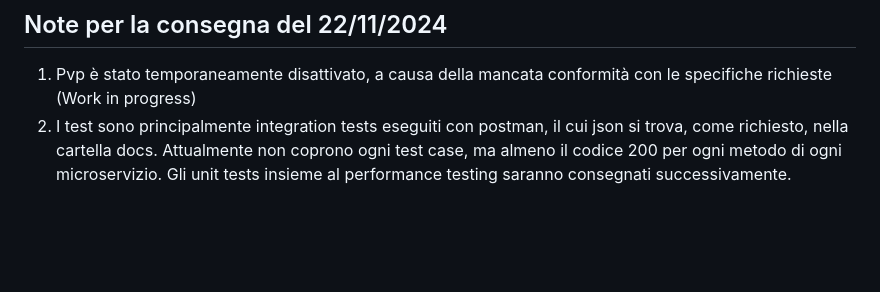
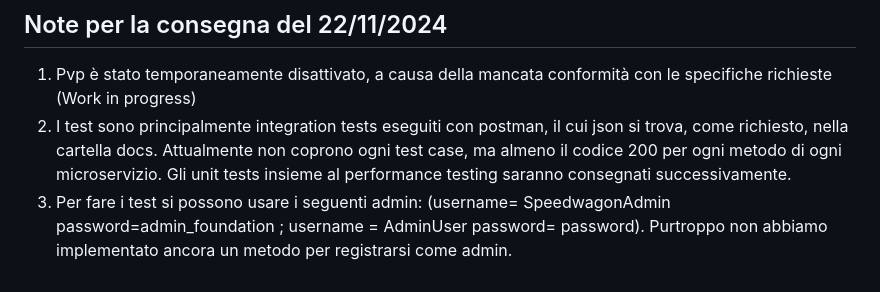
Before and after one commit to LeonardoPantani/UNIPI-GatchaAndGames, a Markdown page: README.md, the part around the change. Drawn GitHub-style; blank space fills up the shorter version.

```diff
--- a/README.md
+++ b/README.md
@@ -127,3 +127,4 @@ tox
 
 1. Pvp è stato temporaneamente disattivato, a causa della mancata conformità con le specifiche richieste (Work in progress)
 2. I test sono principalmente integration tests eseguiti con postman, il cui json si trova, come richiesto, nella cartella docs. Attualmente non coprono ogni test case, ma almeno il codice 200 per ogni metodo di ogni microservizio. Gli unit tests insieme al performance testing saranno consegnati successivamente.
+3. Per fare i test si possono usare i seguenti admin: (username= SpeedwagonAdmin password=admin_foundation ; username = AdminUser password= password). Purtroppo non abbiamo implementato ancora un metodo per registrarsi come admin.
```
